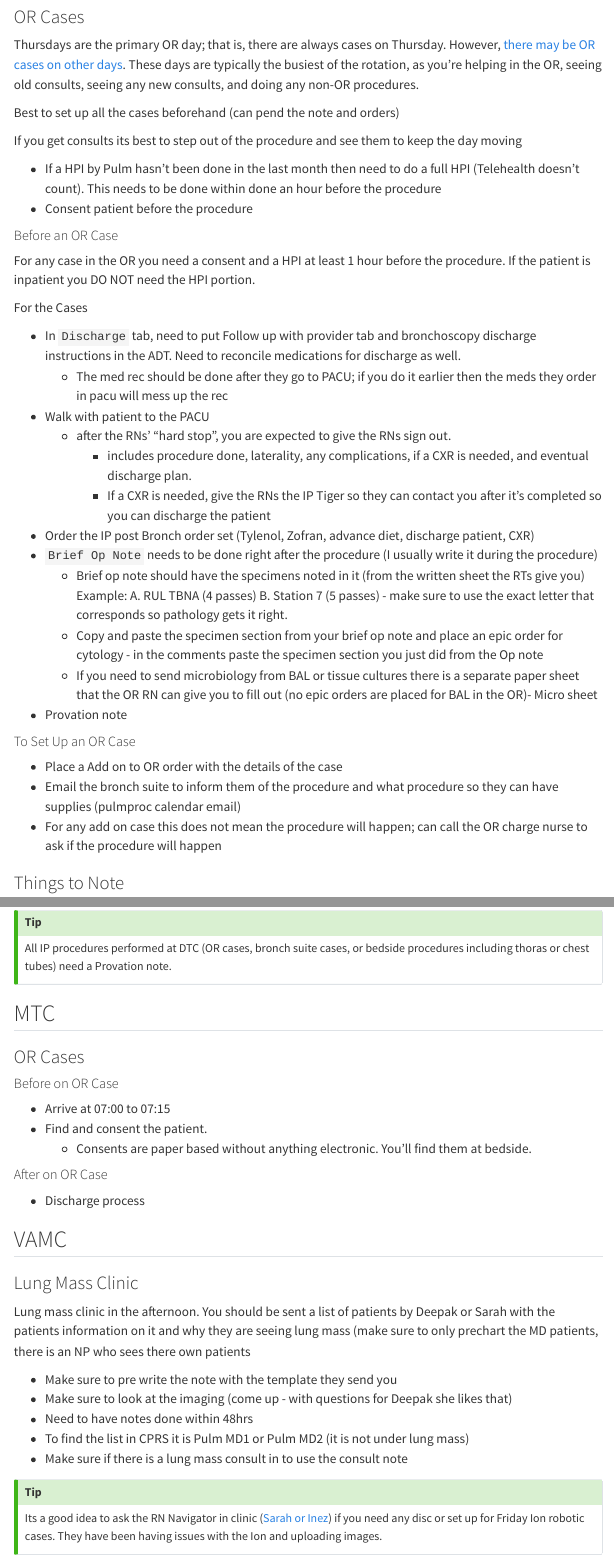
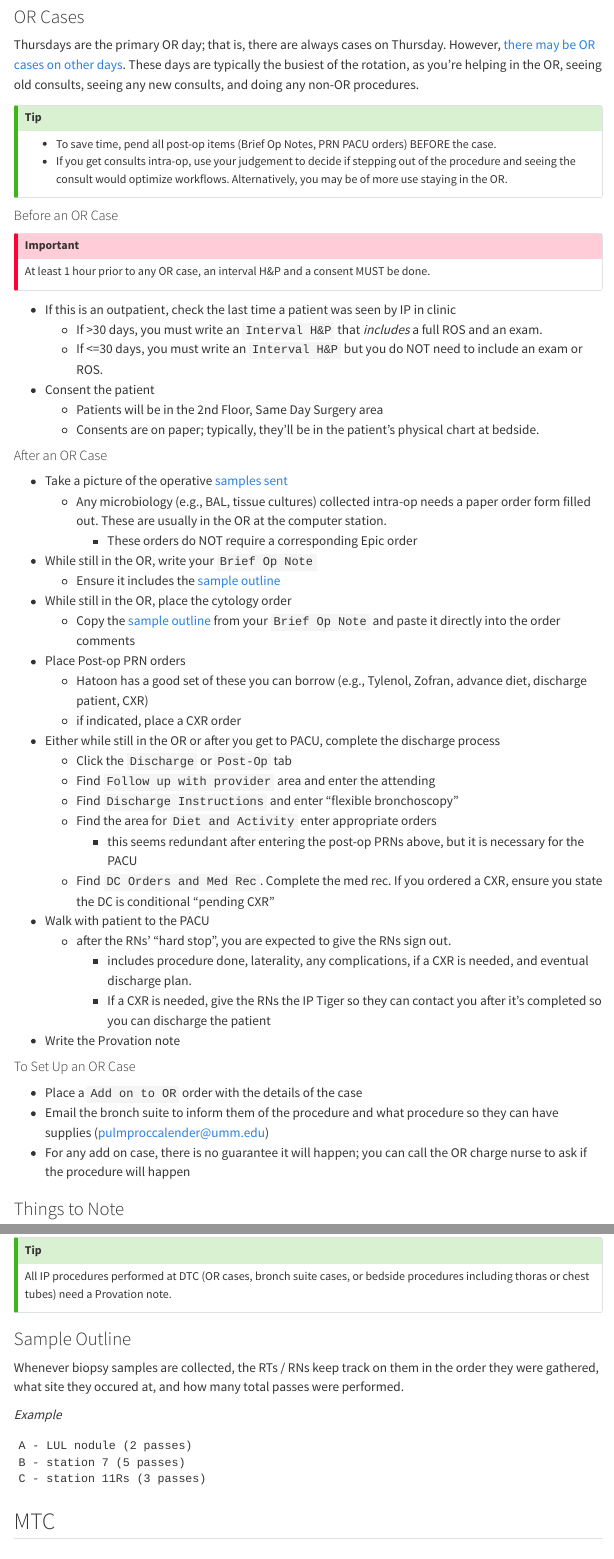
Before and after one commit to ewr-md/ewr-md.github.io, a Quarto document (index.qmd): the page in a window 1100 px wide, from 1190 px down, and a second part further down, joined at a grey line. Rendered offline with R 4.5, knitr and Pandoc in place of Quarto, with nearby package versions; menus at the side of the page are left out.

Commit message:
completed guide

````diff
--- a/index.qmd
+++ b/index.qmd
@@ -48,35 +48,51 @@ Thursdays are the primary OR day; that is, there are always cases on Thursday.
 However, [there may be OR cases on other days](#notesDTC).
 These days are typically the busiest of the rotation, as you're helping in the OR, seeing old consults, seeing any new consults, and doing any non-OR procedures.
 
-Best to set up all the cases beforehand (can pend the note and orders)
-
-If you get consults its best to step out of the procedure and see them to keep the day moving
-
-- If a HPI by Pulm hasn’t been done in the last month then need to do a full HPI (Telehealth doesn’t count). This needs to be done within done an hour before the procedure
-- Consent patient before the procedure
+:::{.callout-tip}
+- To save time, pend all post-op items (Brief Op Notes, PRN PACU orders) BEFORE the case.
+- If you get consults intra-op, use your judgement to decide if stepping out of the procedure and seeing the consult would optimize workflows. Alternatively, you may be of more use staying in the OR.
+:::
 
 #### Before an OR Case
-For any case in the OR you need a consent and a HPI at least 1 hour before the procedure. If the patient is inpatient you DO NOT need the HPI portion.
+:::{.callout-important}
+At least 1 hour prior to any OR case, an interval H&P and a consent MUST be done.
+:::
 
-For the Cases
+- If this is an outpatient, check the last time a patient was seen by IP in clinic
+  - If >30 days, you must write an `Interval H&P` that _includes_ a full ROS and an exam.
+  - If <=30 days, you must write an `Interval H&P` but you do NOT need to include an exam or ROS.
+- Consent the patient
+  - Patients will be in the 2nd Floor, Same Day Surgery area
+  - Consents are on paper; typically, they'll be in the patient's physical chart at bedside.
 
-- In `Discharge` tab, need to put Follow up with provider tab and bronchoscopy discharge instructions in the ADT. Need to reconcile medications for discharge as well.
-  - The med rec should be done after they go to PACU; if you do it earlier then the meds they order in pacu will mess up the rec
+#### After an OR Case {#dcProcess}
+- Take a picture of the operative [samples sent](#sampleOutline)
+  - Any microbiology (e.g., BAL, tissue cultures) collected intra-op needs a paper order form filled out. These are usually in the OR at the computer station.
+    - These orders do NOT require a corresponding Epic order
+- While still in the OR, write your `Brief Op Note`
+  - Ensure it includes the [sample outline](#sampleOutline)
+- While still in the OR, place the cytology order
+  - Copy the [sample outline](#sampleOutline) from your `Brief Op Note` and paste it directly into the order comments
+- Place Post-op PRN orders
+  - Hatoon has a good set of these you can borrow (e.g., Tylenol, Zofran, advance diet, discharge patient, CXR)
+  - if indicated, place a CXR order
+- Either while still in the OR or after you get to PACU, complete the discharge process
+  - Click the `Discharge` or `Post-Op` tab
+  - Find `Follow up with provider` area and enter the attending
+  - Find `Discharge Instructions` and enter "flexible bronchoscopy"
+  - Find the area for `Diet and Activity` enter appropriate orders
+    - this seems redundant after entering the post-op PRNs above, but it is necessary for the PACU
+  - Find `DC Orders and Med Rec`. Complete the med rec. If you ordered a CXR, ensure you state the DC is conditional "pending CXR"
 - Walk with patient to the PACU
   - after the RNs' "hard stop", you are expected to give the RNs sign out.
     - includes procedure done, laterality, any complications, if a CXR is needed, and eventual discharge plan.
     - If a CXR is needed, give the RNs the IP Tiger so they can contact you after it's completed so you can discharge the patient
-- Order the IP post Bronch order set (Tylenol, Zofran, advance diet, discharge patient, CXR)
-- `Brief Op Note` needs to be done right after the procedure (I usually write it during the procedure)
-  - Brief op note should have the specimens noted in it (from the written sheet the RTs give you) Example: A. RUL TBNA (4 passes) B. Station 7 (5 passes) - make sure to use the exact letter that corresponds so pathology gets it right.
-  - Copy and paste the specimen section from your brief op note and place an epic order for cytology - in the comments paste the specimen section you just did from the Op note
-  - If you need to send microbiology from BAL or tissue cultures there is a separate paper sheet that the OR RN can give you to fill out (no epic orders are placed for BAL in the OR)- Micro sheet
-- Provation note
+- Write the Provation note
 
 #### To Set Up an OR Case
-- Place a Add on to OR order with the details of the case
-- Email the bronch suite to inform them of the procedure and what procedure so they can have supplies (pulmproc calendar email)
-- For any add on case this does not mean the procedure will happen; can call the OR charge nurse to ask if the procedure will happen
+- Place a `Add on to OR` order with the details of the case
+- Email the bronch suite to inform them of the procedure and what procedure so they can have supplies ([pulmproccalender@umm.edu](mailto:pulmproccalender@umm.edu))
+- For any add on case, there is no guarantee it will happen; you can call the OR charge nurse to ask if the procedure will happen
 
 ### Things to Note {#notesDTC}
 ::: {.callout-caution}
@@ -87,3 +103,11 @@ There may be OR cases on days other than Thursday. Be sure to check the OR sched
 All IP procedures performed at DTC (OR cases, bronch suite cases, or bedside procedures including thoras or chest tubes) need a Provation note.
 :::
 
+### Sample Outline {#sampleOutline}
+Whenever biopsy samples are collected, the RTs / RNs keep track on them in the order they were gathered, what site they occured at, and how many total passes were performed.
+
+_Example_
+```
+A - LUL nodule (2 passes)
+B - station 7 (5 passes)
+C - station 11Rs (3 passes)
@@ -91,4 +120,3 @@ All IP procedures performed at DTC (OR cases, bronch suite cases, or bedside pro
 ### OR Cases {#mtcOR}
 #### Before on OR Case
 - Arrive at 07:00 to 07:15
-- Find and consent the patient.
@@ -97,2 +133 @@ All IP procedures performed at DTC (OR cases, bronch suite cases, or bedside pro
 #### After on OR Case
-- Discharge process
````
Also changed, not shown: index.html, index.qmd (31 more changed lines).
